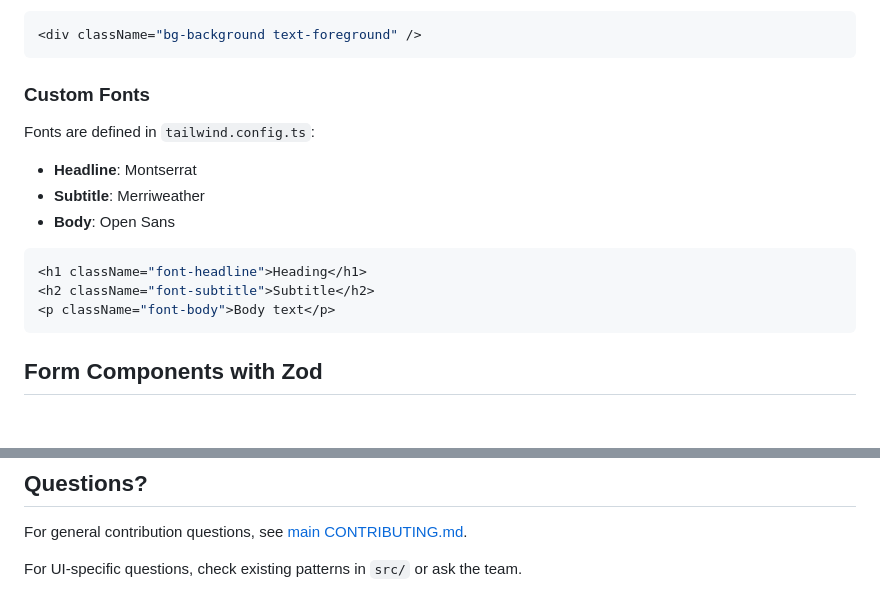
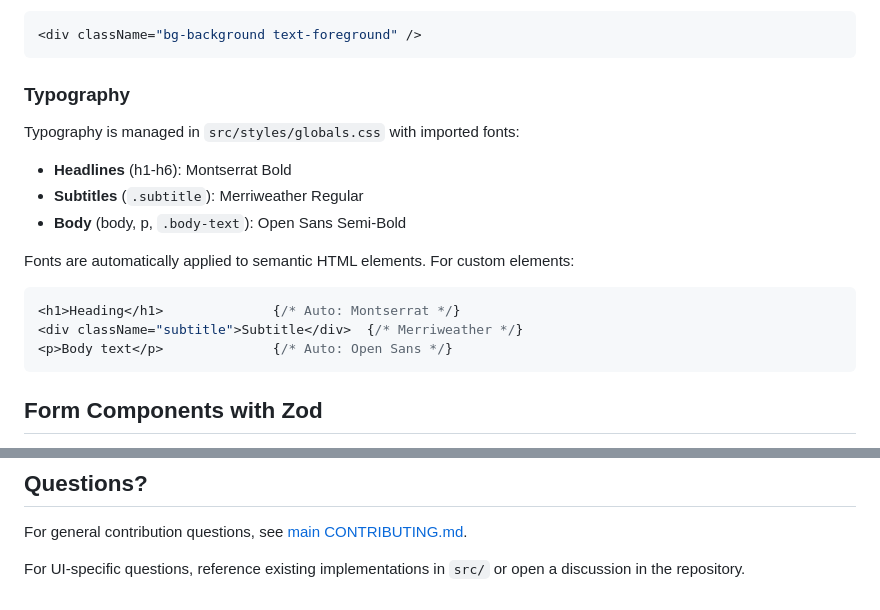
Before and after one commit to parmazip/monobase, a Markdown page: packages/ui/CONTRIBUTING.md, 2 parts joined by grey strips. Drawn GitHub-style; blank space fills up the shorter version.

Commit message:
docs(ui): fix outdated and misleading documentation
Fix several documentation issues in @monobase/ui package:

**CONTRIBUTING.md**:
- Fix misleading Custom Fonts section that referenced non-existent
  `tailwind.config.ts` and incorrect Tailwind utility classes
  (font-headline, font-subtitle, font-body don't exist as utilities)
- Update to accurately reflect how typography works: fonts are applied
  via CSS selectors in globals.css to semantic HTML elements
- Replace vague "ask the team" placeholder with actionable guidance
  to check existing code or open repository discussions

**README.md**:
- Improve component list visibility by noting "40+ components available"
  and directing developers to src/components/ for complete list

All changes improve accuracy and remove misleading information that
could cause confusion during development.

🤖 Generated with [Claude Code](https://claude.com/claude-code)

Co-Authored-By: Claude <noreply@anthropic.com>

````diff
--- a/packages/ui/CONTRIBUTING.md
+++ b/packages/ui/CONTRIBUTING.md
@@ -246,17 +246,19 @@ Components use these via Tailwind utilities:
 <div className="bg-background text-foreground" />
 ```
 
-### Custom Fonts
+### Typography
 
-Fonts are defined in `tailwind.config.ts`:
-- **Headline**: Montserrat
-- **Subtitle**: Merriweather
-- **Body**: Open Sans
+Typography is managed in `src/styles/globals.css` with imported fonts:
+- **Headlines** (h1-h6): Montserrat Bold
+- **Subtitles** (`.subtitle`): Merriweather Regular
+- **Body** (body, p, `.body-text`): Open Sans Semi-Bold
+
+Fonts are automatically applied to semantic HTML elements. For custom elements:
 
 ```typescript
-<h1 className="font-headline">Heading</h1>
-<h2 className="font-subtitle">Subtitle</h2>
-<p className="font-body">Body text</p>
+<h1>Heading</h1>              {/* Auto: Montserrat */}
+<div className="subtitle">Subtitle</div>  {/* Merriweather */}
+<p>Body text</p>              {/* Auto: Open Sans */}
 ```
 
 ## Form Components with Zod
@@ -346,4 +348,4 @@ function Display() {
 
 For general contribution questions, see [main CONTRIBUTING.md](../../CONTRIBUTING.md).
 
-For UI-specific questions, check existing patterns in `src/` or ask the team.
+For UI-specific questions, reference existing implementations in `src/` or open a discussion in the repository.
````
Also changed, not shown: packages/ui/README.md (+1 -1 lines).
